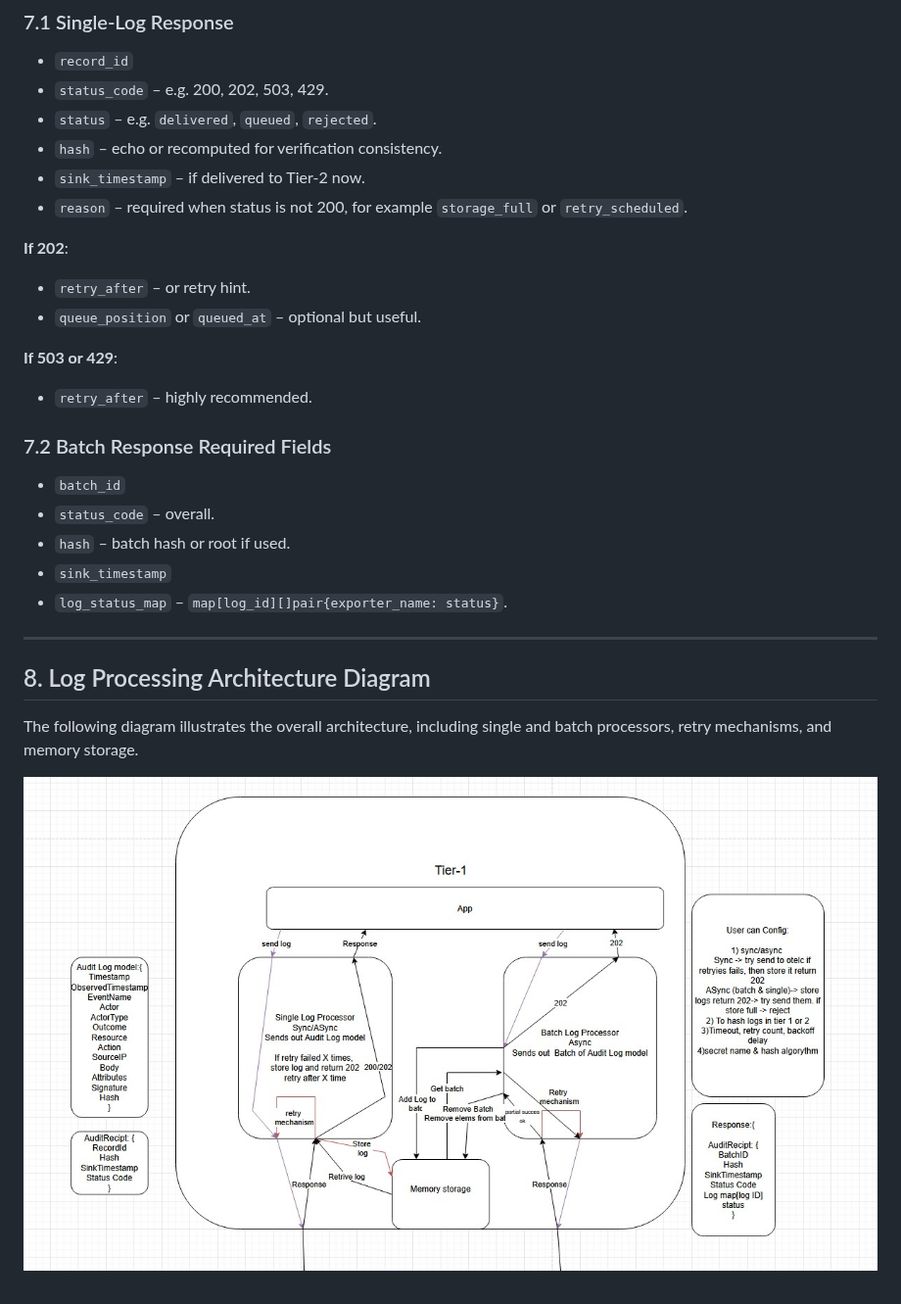
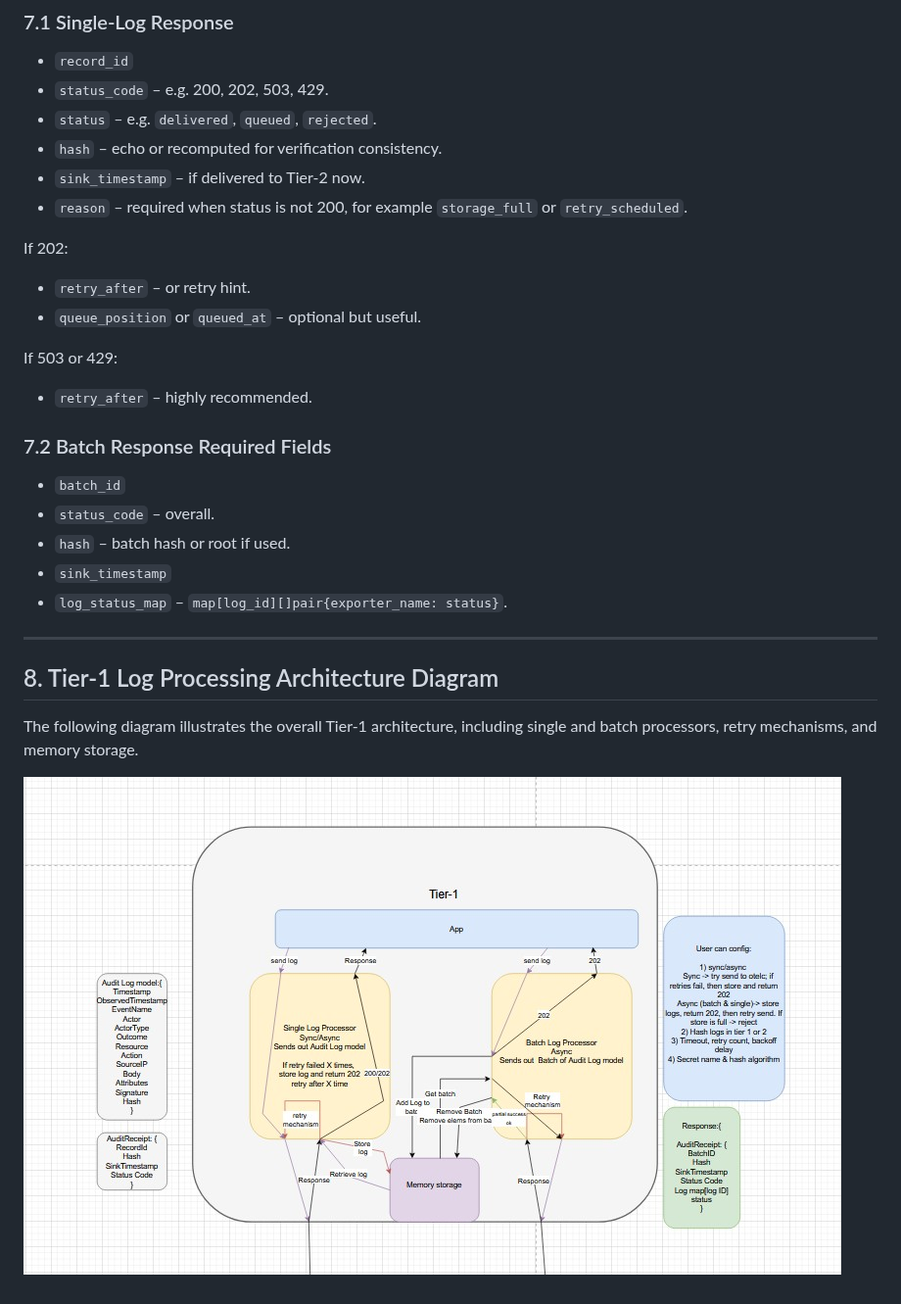
Before and after one commit to apeirora/audit-log-poc-for-otel, a Markdown page: docs/tier1-log-processing-proposals.md, the part around one of its changes. Shown at 98% size. GitHub-like rendering; pictures changed too: docs/assets/tier-1.jpg.

```diff
--- a/docs/tier1-log-processing-proposals.md
+++ b/docs/tier1-log-processing-proposals.md
@@ -321,12 +318,12 @@ Collector, and hash-chain usage, along with expected return codes and required f
 - `sink_timestamp` – if delivered to Tier-2 now.
 - `reason` – required when status is not 200, for example `storage_full` or `retry_scheduled`.
 
-**If 202**:
+If 202:
 
 - `retry_after` – or retry hint.
 - `queue_position` or `queued_at` – optional but useful.
 
-**If 503 or 429**:
+If 503 or 429:
 
 - `retry_after` – highly recommended.
 
@@ -340,7 +337,8 @@ Collector, and hash-chain usage, along with expected return codes and required f
 
 ---
 
-## 8. Log Processing Architecture Diagram
+## 8. Tier-1 Log Processing Architecture Diagram
 
-The following diagram illustrates the overall architecture, including single and batch processors, retry mechanisms, and memory storage.
+The following diagram illustrates the overall Tier-1 architecture, including single and batch processors, retry mechanisms, and memory
+storage.
 
```
Also changed, not shown: other parts of docs/tier1-log-processing-proposals.md (+43 -46 lines), docs/tier2-log-processing-proposals.md (added, +259 -0 lines), docs/assets/tier-2.jpg (added).
